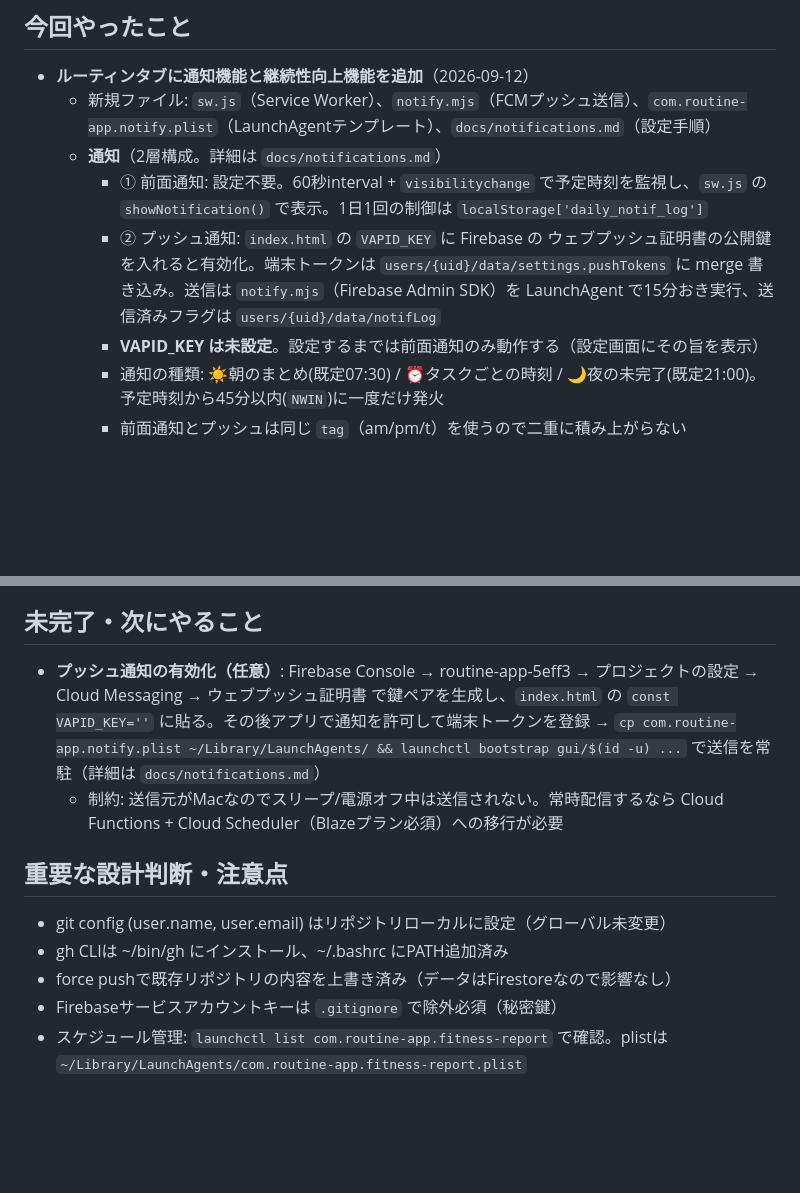
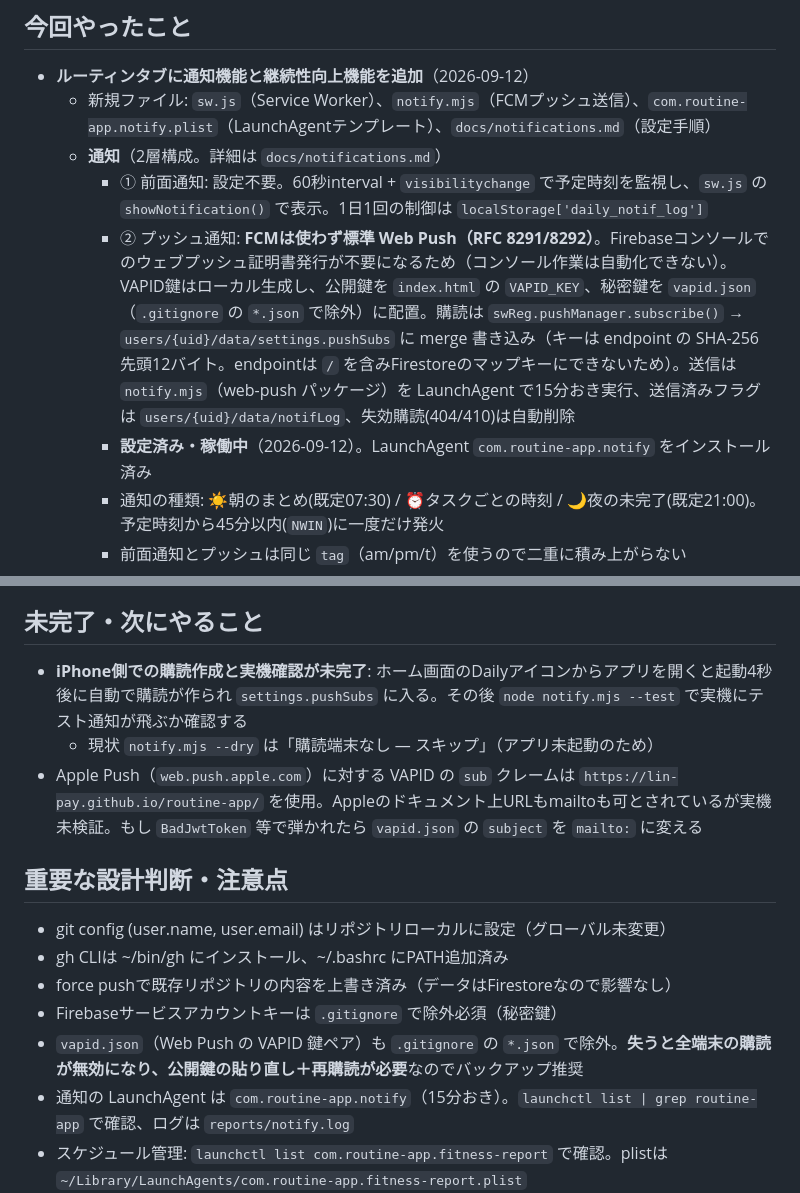
Before and after one commit to lin-pay/routine-app, a Markdown page: project_memory.md, 2 parts joined by grey strips. Rendered like a GitHub page; blank space fills up the shorter version.

Commit message:
Update project memory for Web Push setup
Co-Authored-By: Claude Opus 5 <noreply@anthropic.com>

```diff
--- a/project_memory.md
+++ b/project_memory.md
@@ -66,8 +66,8 @@
   - 新規ファイル: `sw.js`（Service Worker）、`notify.mjs`（FCMプッシュ送信）、`com.routine-app.notify.plist`（LaunchAgentテンプレート）、`docs/notifications.md`（設定手順）
   - **通知**（2層構成。詳細は `docs/notifications.md`）
     - ① 前面通知: 設定不要。60秒interval + `visibilitychange` で予定時刻を監視し、`sw.js` の `showNotification()` で表示。1日1回の制御は `localStorage['daily_notif_log']`
-    - ② プッシュ通知: `index.html` の `VAPID_KEY` に Firebase の ウェブプッシュ証明書の公開鍵を入れると有効化。端末トークンは `users/{uid}/data/settings.pushTokens` に merge 書き込み。送信は `notify.mjs`（Firebase Admin SDK）を LaunchAgent で15分おき実行、送信済みフラグは `users/{uid}/data/notifLog`
-    - **VAPID_KEY は未設定**。設定するまでは前面通知のみ動作する（設定画面にその旨を表示）
+    - ② プッシュ通知: **FCMは使わず標準 Web Push（RFC 8291/8292）**。Firebaseコンソールでのウェブプッシュ証明書発行が不要になるため（コンソール作業は自動化できない）。VAPID鍵はローカル生成し、公開鍵を `index.html` の `VAPID_KEY`、秘密鍵を `vapid.json`（`.gitignore` の `*.json` で除外）に配置。購読は `swReg.pushManager.subscribe()` → `users/{uid}/data/settings.pushSubs` に merge 書き込み（キーは endpoint の SHA-256 先頭12バイト。endpointは `/` を含みFirestoreのマップキーにできないため）。送信は `notify.mjs`（web-push パッケージ）を LaunchAgent で15分おき実行、送信済みフラグは `users/{uid}/data/notifLog`、失効購読(404/410)は自動削除
+    - **設定済み・稼働中**（2026-09-12）。LaunchAgent `com.routine-app.notify` をインストール済み
     - 通知の種類: ☀️朝のまとめ(既定07:30) / ⏰タスクごとの時刻 / 🌙夜の未完了(既定21:00)。予定時刻から45分以内(`NWIN`)に一度だけ発火
     - 前面通知とプッシュは同じ `tag`（am/pm/t<id>）を使うので二重に積み上がらない
   - **継続性機能**
@@ -108,13 +108,16 @@
   - 未来日へは進めない制限付き
 
 ## 未完了・次にやること
-- **プッシュ通知の有効化（任意）**: Firebase Console → routine-app-5eff3 → プロジェクトの設定 → Cloud Messaging → ウェブプッシュ証明書 で鍵ペアを生成し、`index.html` の `const VAPID_KEY=''` に貼る。その後アプリで通知を許可して端末トークンを登録 → `cp com.routine-app.notify.plist ~/Library/LaunchAgents/ && launchctl bootstrap gui/$(id -u) ...` で送信を常駐（詳細は `docs/notifications.md`）
-  - 制約: 送信元がMacなのでスリープ/電源オフ中は送信されない。常時配信するなら Cloud Functions + Cloud Scheduler（Blazeプラン必須）への移行が必要
+- **iPhone側での購読作成と実機確認が未完了**: ホーム画面のDailyアイコンからアプリを開くと起動4秒後に自動で購読が作られ `settings.pushSubs` に入る。その後 `node notify.mjs --test` で実機にテスト通知が飛ぶか確認する
+  - 現状 `notify.mjs --dry` は「購読端末なし — スキップ」（アプリ未起動のため）
+- Apple Push（`web.push.apple.com`）に対する VAPID の `sub` クレームは `https://lin-pay.github.io/routine-app/` を使用。Appleのドキュメント上URLもmailtoも可とされているが実機未検証。もし `BadJwtToken` 等で弾かれたら `vapid.json` の `subject` を `mailto:` に変える
 
 ## 重要な設計判断・注意点
 - git config (user.name, user.email) はリポジトリローカルに設定（グローバル未変更）
 - gh CLIは ~/bin/gh にインストール、~/.bashrc にPATH追加済み
 - force pushで既存リポジトリの内容を上書き済み（データはFirestoreなので影響なし）
 - Firebaseサービスアカウントキーは `.gitignore` で除外必須（秘密鍵）
+- `vapid.json`（Web Push の VAPID 鍵ペア）も `.gitignore` の `*.json` で除外。**失うと全端末の購読が無効になり、公開鍵の貼り直し＋再購読が必要**なのでバックアップ推奨
+- 通知の LaunchAgent は `com.routine-app.notify`（15分おき）。`launchctl list | grep routine-app` で確認、ログは `reports/notify.log`
 - スケジュール管理: `launchctl list com.routine-app.fitness-report` で確認。plistは `~/Library/LaunchAgents/com.routine-app.fitness-report.plist`
 - palavras (`lin-pay/palavras`) のローカルクローンは Mac 側には無く、デプロイは VM 側で行う運用。Mac から修正する場合は一時ディレクトリに `git clone https://github.com/lin-pay/palavras.git` してコピー → push → 削除する（gh CLI も Mac には無い）。なお Mac でクローンするとコミット committer が `nagaoka@MacBook-Pro.local` になる点に注意（必要なら `git -C <clone> commit --amend --reset-author` で修正）
```
